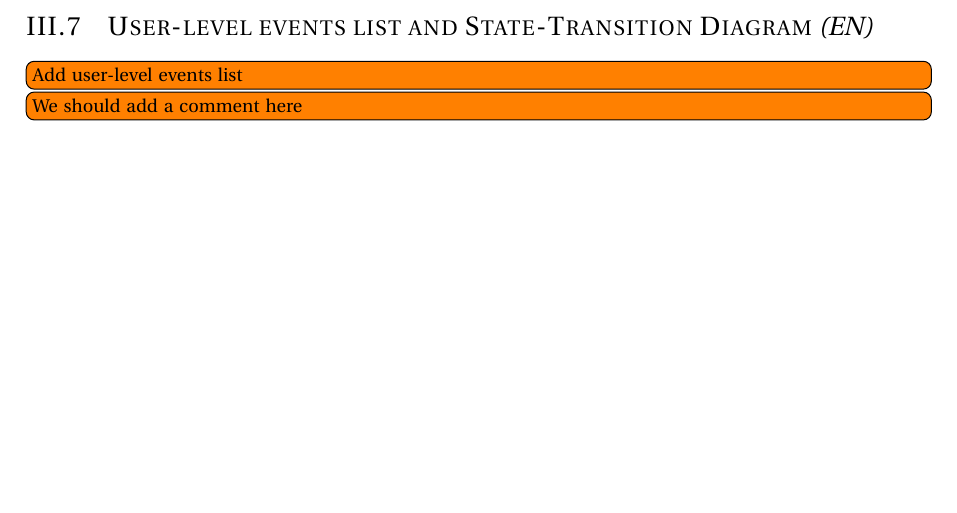
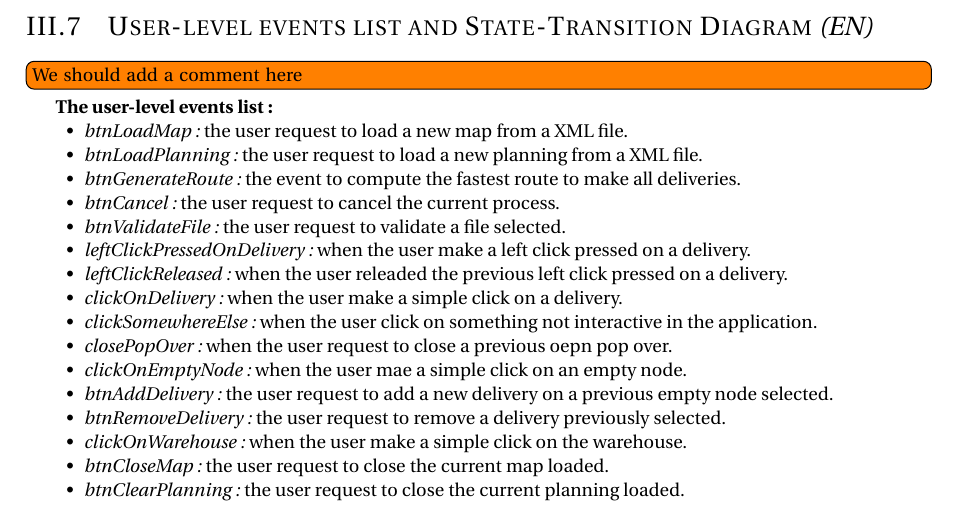
Before and after one commit to antitoine/INSA-4IF-Livraison-OO, a LaTeX document (docs/report/rapport.tex): part of page 15 of 32, cut so that both start at the same text, the shorter picture padded with empty space. Compiled offline with pdfLaTeX.

Commit message:
Ajout de la liste des events pour the state diagram

```diff
--- a/docs/report/rapport.tex
+++ b/docs/report/rapport.tex
@@ -470,8 +470,27 @@ Glossary :
 \section{User-level events list and State-Transition Diagram \it{(EN)}}
 \label{sec:user-level-events-list-and-state-transition-diagram}
 
-\Todo{Add user-level events list}
 \Todo{We should add a comment here}
+
+\bf{The user-level events list :}
+\begin{itemize}
+  \item[•] \it{btnLoadMap :} the user request to load a new map from a XML file.
+  \item[•] \it{btnLoadPlanning :} the user request to load a new planning from a XML file.
+  \item[•] \it{btnGenerateRoute :} the event to compute the fastest route to make all deliveries.
+  \item[•] \it{btnCancel :} the user request to cancel the current process.
+  \item[•] \it{btnValidateFile :} the user request to validate a file selected.
+  \item[•] \it{leftClickPressedOnDelivery :} when the user make a left click pressed on a delivery.
+  \item[•] \it{leftClickReleased :} when the user releaded the previous left click pressed on a delivery.
+  \item[•] \it{clickOnDelivery :} when the user make a simple click on a delivery.
+  \item[•] \it{clickSomewhereElse :} when the user click on something not interactive in the application.
+  \item[•] \it{closePopOver :} when the user request to close a previous oepn pop over.
+  \item[•] \it{clickOnEmptyNode :} when the user mae a simple click on an empty node.
+  \item[•] \it{btnAddDelivery :} the user request to add a new delivery on a previous empty node selected.
+  \item[•] \it{btnRemoveDelivery :} the user request to remove a delivery previously selected.
+  \item[•] \it{clickOnWarehouse :} when the user make a simple click on the warehouse.
+  \item[•] \it{btnCloseMap :} the user request to close the current map loaded.
+  \item[•] \it{btnClearPlanning :} the user request to close the current planning loaded.
+\end{itemize}
 
 \begin{figure}[H]
 \advance\leftskip-1cm
```
